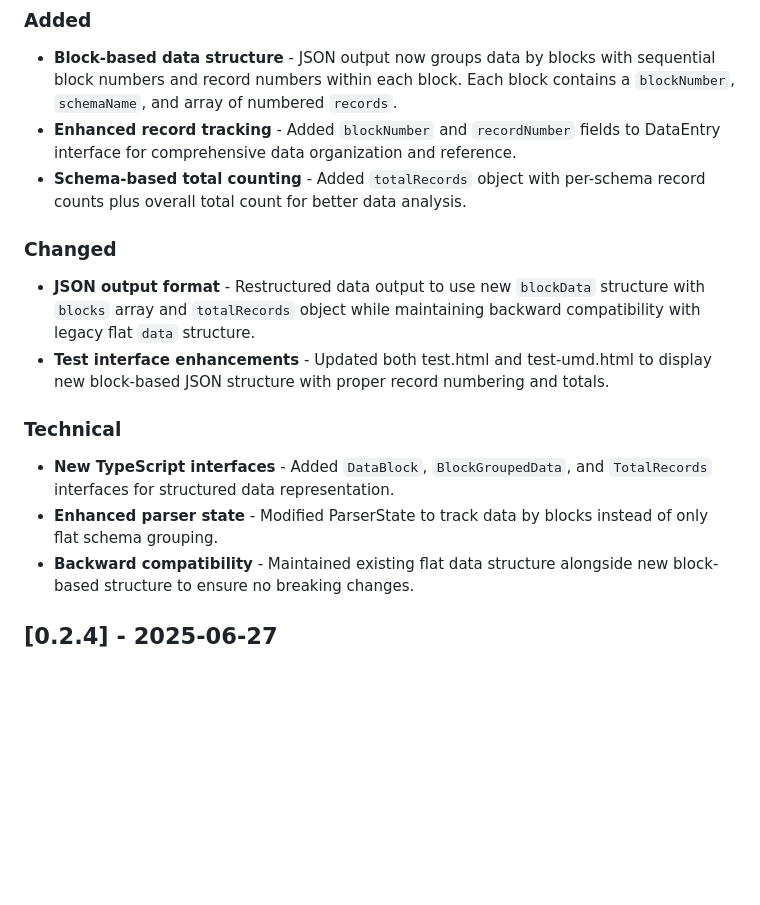
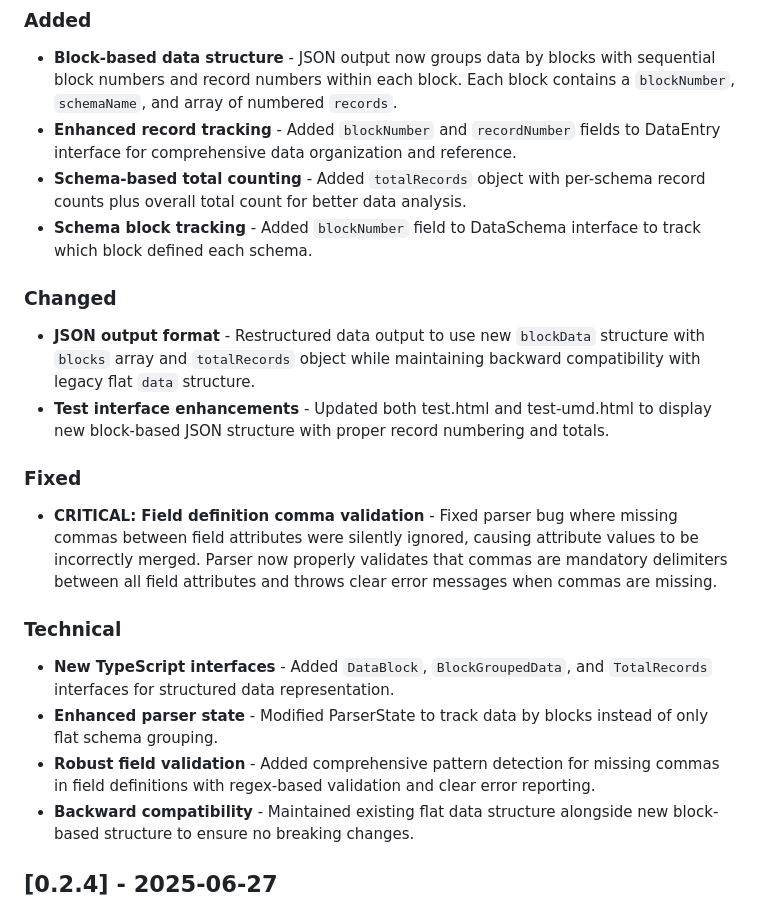
Before and after one commit to chrishoward-projects/markdown-data-ext-parser, a Markdown page: CHANGELOG.md, the part around one of its changes. Drawn GitHub-style; blank space fills up the shorter version.

Commit message:
Release v0.3.0 - Major enhancements and critical bug fix
### Added
- Block-based data structure with sequential numbering
- Enhanced record tracking with block and record numbers
- Schema-based total counting with comprehensive analytics
- Schema block tracking for complete data lineage

### Changed
- Restructured JSON output with new blockData structure
- Enhanced test interfaces for better data visualization
- Maintained backward compatibility with legacy format

### Fixed
- CRITICAL: Field definition comma validation bug fix
  Parser now properly validates mandatory comma delimiters
  between field attributes and prevents silent data corruption

### Technical
- New TypeScript interfaces for structured data representation
- Enhanced parser state management and validation
- Comprehensive pattern detection for syntax validation
- Robust error reporting with clear user feedback

This release represents a significant enhancement to data organization
and parsing reliability while maintaining full backward compatibility.

🤖 Generated with [Claude Code](https://claude.ai/code)

Co-Authored-By: Claude <noreply@anthropic.com>

```diff
--- a/CHANGELOG.md
+++ b/CHANGELOG.md
@@ -11,14 +11,19 @@ and this project adheres to [Semantic Versioning](https://semver.org/spec/v2.0.0
 - **Block-based data structure** - JSON output now groups data by blocks with sequential block numbers and record numbers within each block. Each block contains a `blockNumber`, `schemaName`, and array of numbered `records`.
 - **Enhanced record tracking** - Added `blockNumber` and `recordNumber` fields to DataEntry interface for comprehensive data organization and reference.
 - **Schema-based total counting** - Added `totalRecords` object with per-schema record counts plus overall total count for better data analysis.
+- **Schema block tracking** - Added `blockNumber` field to DataSchema interface to track which block defined each schema.
 
 ### Changed
 - **JSON output format** - Restructured data output to use new `blockData` structure with `blocks` array and `totalRecords` object while maintaining backward compatibility with legacy flat `data` structure.
 - **Test interface enhancements** - Updated both test.html and test-umd.html to display new block-based JSON structure with proper record numbering and totals.
 
+### Fixed
+- **CRITICAL: Field definition comma validation** - Fixed parser bug where missing commas between field attributes were silently ignored, causing attribute values to be incorrectly merged. Parser now properly validates that commas are mandatory delimiters between all field attributes and throws clear error messages when commas are missing.
+
 ### Technical
 - **New TypeScript interfaces** - Added `DataBlock`, `BlockGroupedData`, and `TotalRecords` interfaces for structured data representation.
 - **Enhanced parser state** - Modified ParserState to track data by blocks instead of only flat schema grouping.
+- **Robust field validation** - Added comprehensive pattern detection for missing commas in field definitions with regex-based validation and clear error reporting.
 - **Backward compatibility** - Maintained existing flat data structure alongside new block-based structure to ensure no breaking changes.
 
 ## [0.2.4] - 2025-06-27
```
Also changed, not shown: other parts of CHANGELOG.md (+1 -1 lines).
